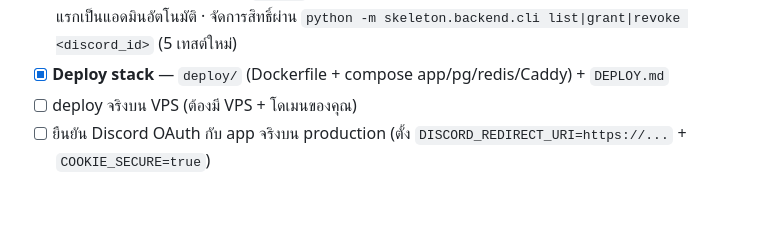
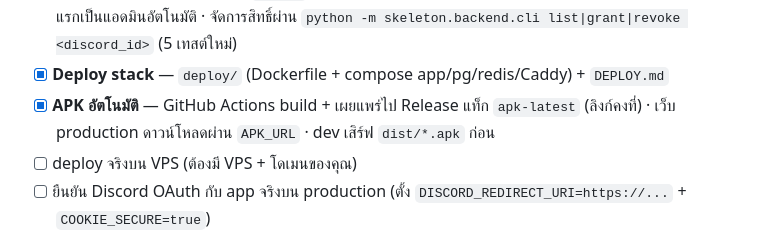
Before and after one commit to ffxlm/rejoin-cloud, a Markdown page: HANDOFF.md, the part around the change. Drawn GitHub-style; blank space fills up the shorter version.

Commit message:
docs(handoff): บันทึกระบบ APK อัตโนมัติผ่าน GitHub Release

```diff
--- a/HANDOFF.md
+++ b/HANDOFF.md
@@ -117,6 +117,8 @@ python3 -m venv .venv
       ปุ่มในเมนูโชว์เฉพาะแอดมิน · ผู้ใช้คนแรกเป็นแอดมินอัตโนมัติ · จัดการสิทธิ์ผ่าน
       `python -m skeleton.backend.cli list|grant|revoke <discord_id>` (5 เทสต์ใหม่)
 - [x] **Deploy stack** — `deploy/` (Dockerfile + compose app/pg/redis/Caddy) + `DEPLOY.md`
+- [x] **APK อัตโนมัติ** — GitHub Actions build + เผยแพร่ไป Release แท็ก `apk-latest`
+      (ลิงก์คงที่) · เว็บ production ดาวน์โหลดผ่าน `APK_URL` · dev เสิร์ฟ `dist/*.apk` ก่อน
 - [ ] deploy จริงบน VPS (ต้องมี VPS + โดเมนของคุณ)
 - [ ] ยืนยัน Discord OAuth กับ app จริงบน production (ตั้ง `DISCORD_REDIRECT_URI=https://...` + `COOKIE_SECURE=true`)
 
```
